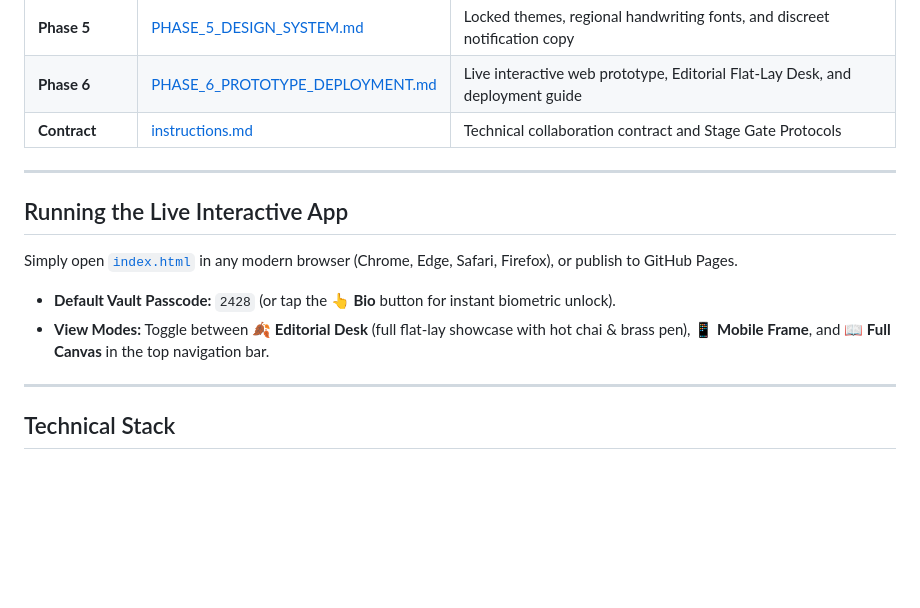
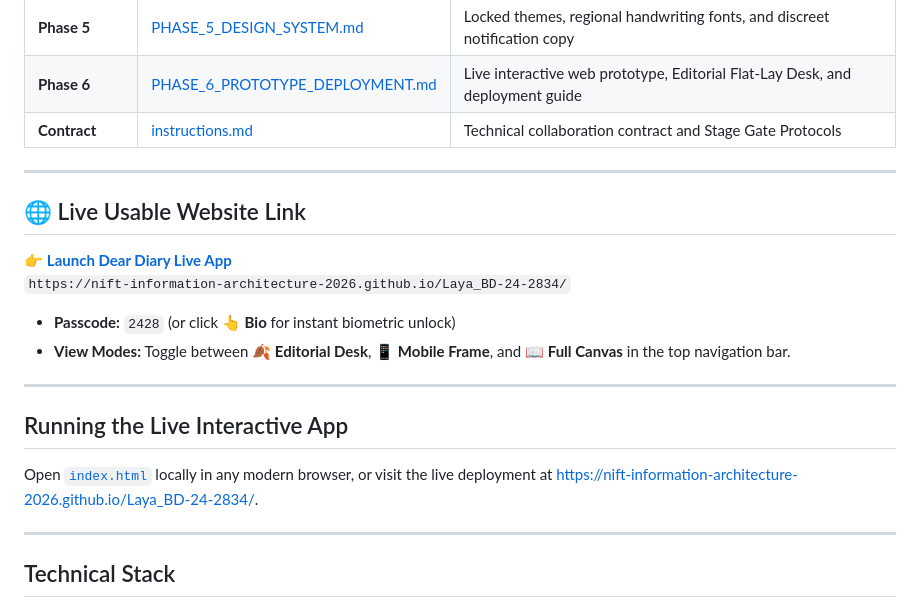
Before and after one commit to NIFT-Information-Architecture-2026/Laya_BD-24-2834, a Markdown page: README.md, the part around the change. Rendered like a GitHub page; blank space fills up the shorter version.

Commit message:
docs: add direct live website link to README

```diff
--- a/README.md
+++ b/README.md
@@ -36,12 +36,19 @@ Click below to explore each phase of our research, information architecture, and
 
 ---
 
+## 🌐 Live Usable Website Link
+
+👉 **[Launch Dear Diary Live App](https://nift-information-architecture-2026.github.io/Laya_BD-24-2834/)**
+`https://nift-information-architecture-2026.github.io/Laya_BD-24-2834/`
+
+- **Passcode:** `2428` (or click **👆 Bio** for instant biometric unlock)
+- **View Modes:** Toggle between **🍂 Editorial Desk**, **📱 Mobile Frame**, and **📖 Full Canvas** in the top navigation bar.
+
+---
+
 ## Running the Live Interactive App
 
-Simply open [`index.html`](./index.html) in any modern browser (Chrome, Edge, Safari, Firefox), or publish to GitHub Pages.
-
-- **Default Vault Passcode:** `2428` (or tap the **👆 Bio** button for instant biometric unlock).
-- **View Modes:** Toggle between **🍂 Editorial Desk** (full flat-lay showcase with hot chai & brass pen), **📱 Mobile Frame**, and **📖 Full Canvas** in the top navigation bar.
+Open [`index.html`](./index.html) locally in any modern browser, or visit the live deployment at [https://nift-information-architecture-2026.github.io/Laya_BD-24-2834/](https://nift-information-architecture-2026.github.io/Laya_BD-24-2834/).
 
 ---
 
```
